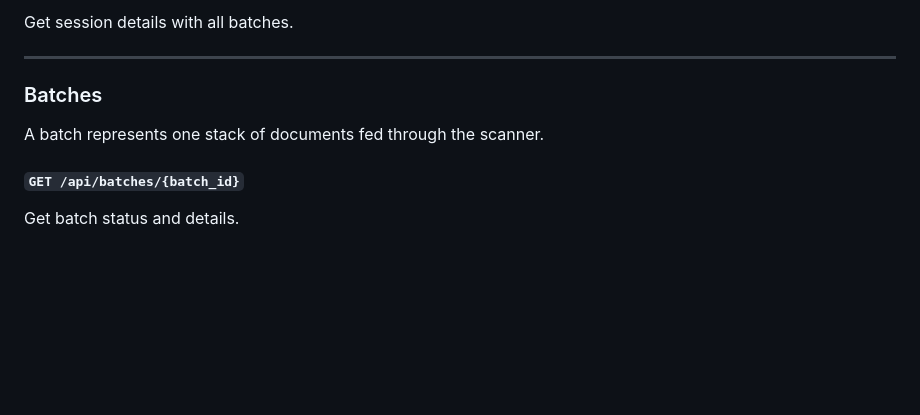
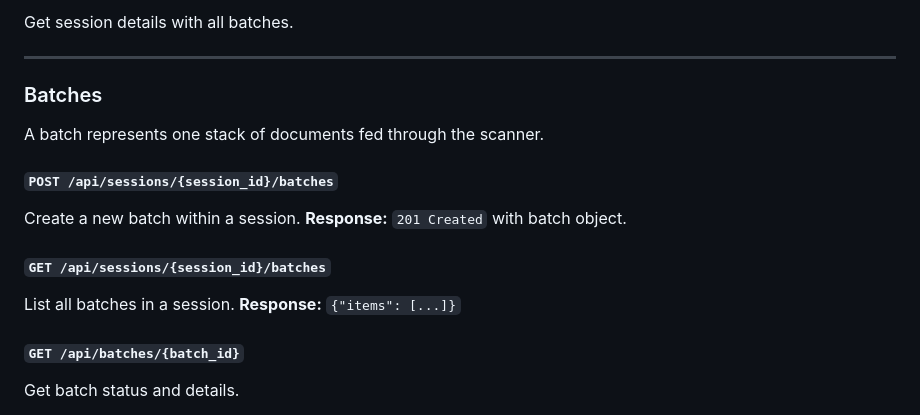
Before and after one commit to jflammia/scanbox, a Markdown page: docs/api-spec.md, the part around one of its changes. Rendered like a GitHub page; blank space fills up the shorter version.

```diff
--- a/docs/api-spec.md
+++ b/docs/api-spec.md
@@ -219,6 +207,14 @@ Get session details with all batches.
 
 A batch represents one stack of documents fed through the scanner.
 
+#### `POST /api/sessions/{session_id}/batches`
+
+Create a new batch within a session. **Response:** `201 Created` with batch object.
+
+#### `GET /api/sessions/{session_id}/batches`
+
+List all batches in a session. **Response:** `{"items": [...]}`
+
 #### `GET /api/batches/{batch_id}`
 
 Get batch status and details.
```
Also changed, not shown: other parts of docs/api-spec.md (+71 -60 lines).
